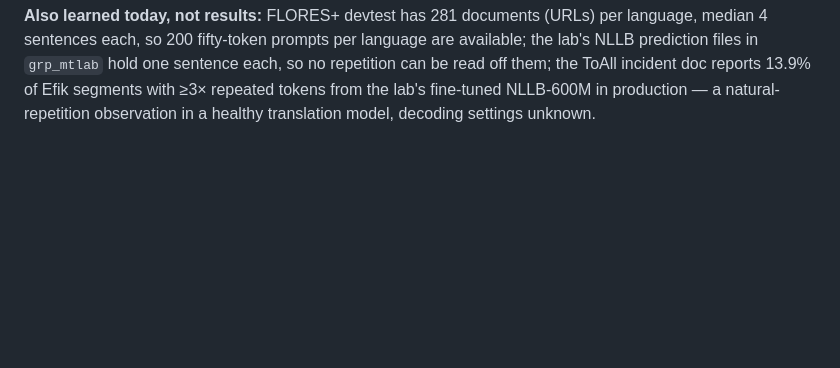
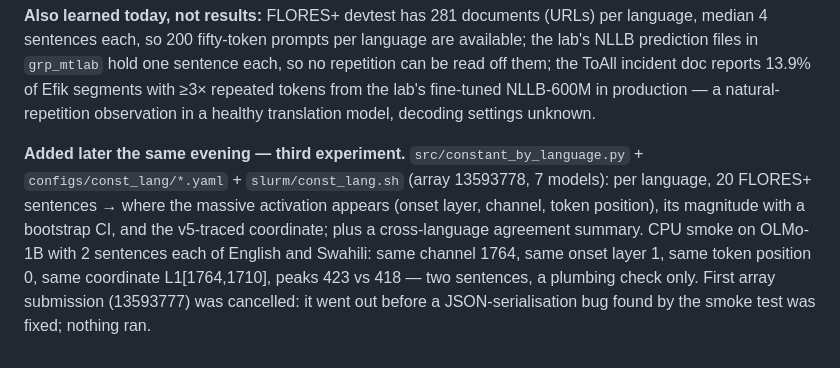
Before and after one commit to lea19019/arctos, a Markdown page: superweights/notes.md, the part around the change. GitHub-like rendering; blank space fills up the shorter version.

Commit message:
Superweights: notes — third experiment submitted (constant by language)
Co-Authored-By: Claude Fable 5.1 <noreply@anthropic.com>
Claude-Session: https://claude.ai/code/session_01HQLrgbPub485koZU4ekB4V

```diff
--- a/superweights/notes.md
+++ b/superweights/notes.md
@@ -532,3 +532,13 @@ NLLB prediction files in `grp_mtlab` hold one sentence each, so no repetition ca
 off them; the ToAll incident doc reports 13.9% of Efik segments with ≥3× repeated tokens
 from the lab's fine-tuned NLLB-600M in production — a natural-repetition observation in a
 healthy translation model, decoding settings unknown.
+
+**Added later the same evening — third experiment.** `src/constant_by_language.py` +
+`configs/const_lang/*.yaml` + `slurm/const_lang.sh` (array 13593778, 7 models): per language,
+20 FLORES+ sentences → where the massive activation appears (onset layer, channel, token
+position), its magnitude with a bootstrap CI, and the v5-traced coordinate; plus a
+cross-language agreement summary. CPU smoke on OLMo-1B with 2 sentences each of English and
+Swahili: same channel 1764, same onset layer 1, same token position 0, same coordinate
+L1[1764,1710], peaks 423 vs 418 — two sentences, a plumbing check only. First array
+submission (13593777) was cancelled: it went out before a JSON-serialisation bug found by the
+smoke test was fixed; nothing ran.
```
